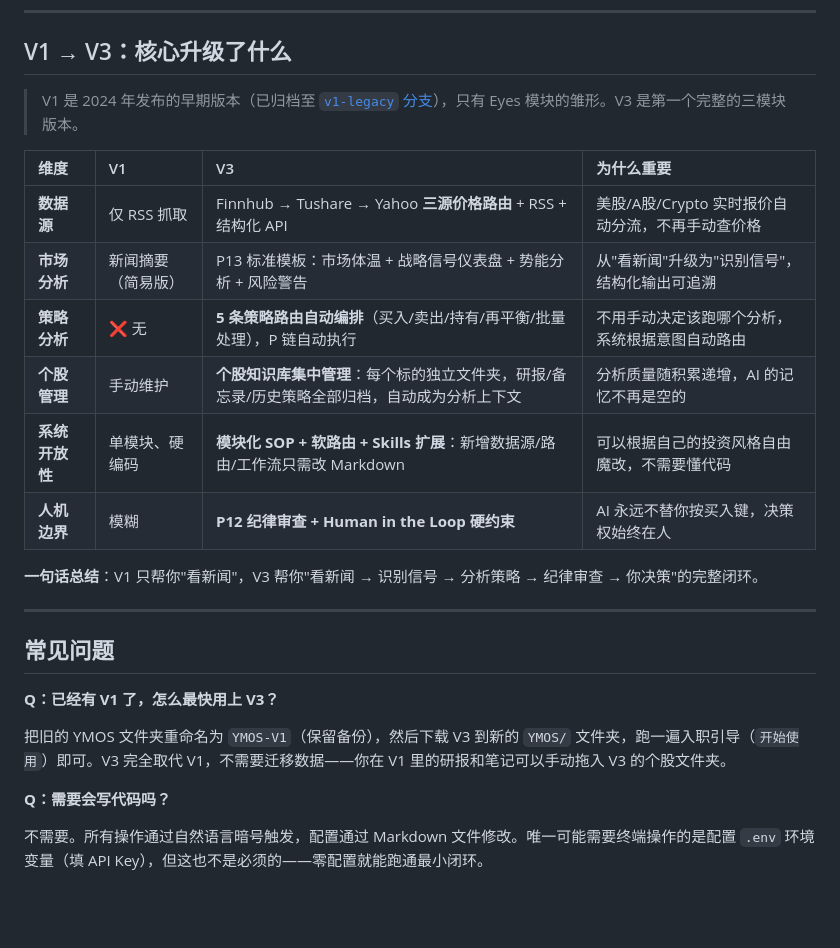
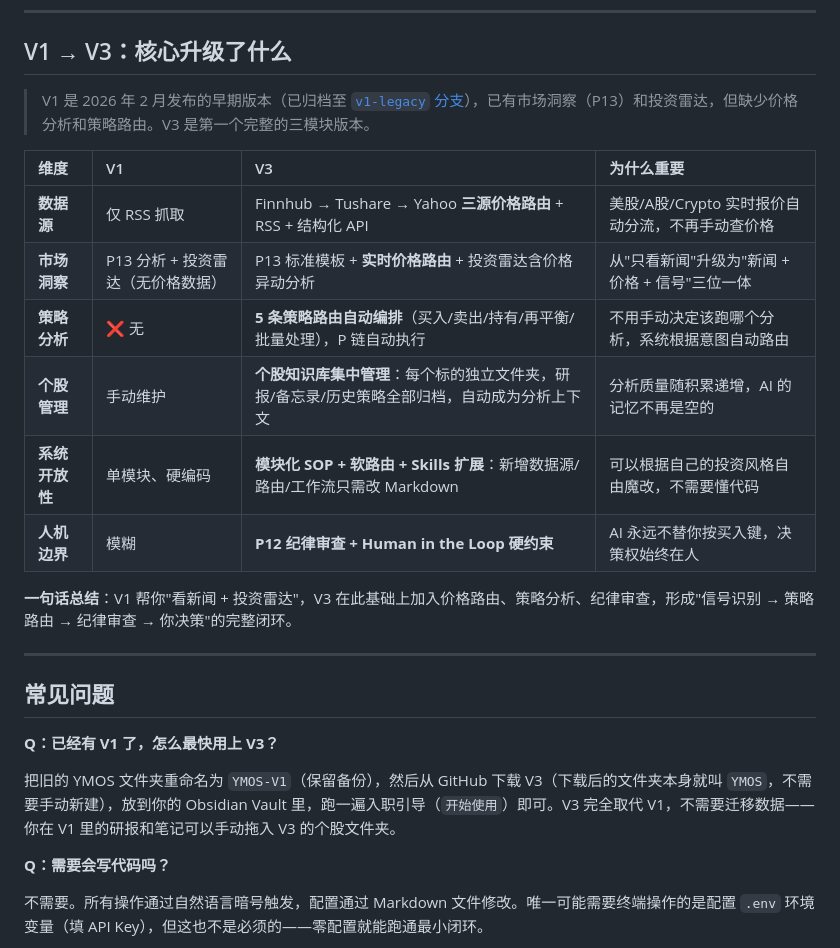
Before and after one commit to leeliu2580-ui/YMOS, a Markdown page: README.md, the part around the change. Rendered like a GitHub page; blank space fills up the shorter version.

Commit message:
Update README
Co-Authored-By: Claude Opus 4.6 <noreply@anthropic.com>

```diff
--- a/README.md
+++ b/README.md
@@ -278,18 +278,18 @@ YMOS 的 SOP 天然兼容 Agent 的外挂能力。当 Agent 有搜索能力，P1
 
 ## V1 → V3：核心升级了什么
 
-> V1 是 2024 年发布的早期版本（已归档至 [`v1-legacy` 分支](https://github.com/Evan-XYZ/YMOS/tree/v1-legacy)），只有 Eyes 模块的雏形。V3 是第一个完整的三模块版本。
+> V1 是 2026 年 2 月发布的早期版本（已归档至 [`v1-legacy` 分支](https://github.com/Evan-XYZ/YMOS/tree/v1-legacy)），已有市场洞察（P13）和投资雷达，但缺少价格分析和策略路由。V3 是第一个完整的三模块版本。
 
 | 维度 | V1 | V3 | 为什么重要 |
 |:---|:---|:---|:---|
 | **数据源** | 仅 RSS 抓取 | Finnhub → Tushare → Yahoo **三源价格路由** + RSS + 结构化 API | 美股/A股/Crypto 实时报价自动分流，不再手动查价格 |
-| **市场分析** | 新闻摘要（简易版） | P13 标准模板：市场体温 + 战略信号仪表盘 + 势能分析 + 风险警告 | 从"看新闻"升级为"识别信号"，结构化输出可追溯 |
+| **市场洞察** | P13 分析 + 投资雷达（无价格数据） | P13 标准模板 + **实时价格路由** + 投资雷达含价格异动分析 | 从"只看新闻"升级为"新闻 + 价格 + 信号"三位一体 |
 | **策略分析** | ❌ 无 | **5 条策略路由自动编排**（买入/卖出/持有/再平衡/批量处理），P 链自动执行 | 不用手动决定该跑哪个分析，系统根据意图自动路由 |
 | **个股管理** | 手动维护 | **个股知识库集中管理**：每个标的独立文件夹，研报/备忘录/历史策略全部归档，自动成为分析上下文 | 分析质量随积累递增，AI 的记忆不再是空的 |
 | **系统开放性** | 单模块、硬编码 | **模块化 SOP + 软路由 + Skills 扩展**：新增数据源/路由/工作流只需改 Markdown | 可以根据自己的投资风格自由魔改，不需要懂代码 |
 | **人机边界** | 模糊 | **P12 纪律审查 + Human in the Loop 硬约束** | AI 永远不替你按买入键，决策权始终在人 |
 
-**一句话总结**：V1 只帮你"看新闻"，V3 帮你"看新闻 → 识别信号 → 分析策略 → 纪律审查 → 你决策"的完整闭环。
+**一句话总结**：V1 帮你"看新闻 + 投资雷达"，V3 在此基础上加入价格路由、策略分析、纪律审查，形成"信号识别 → 策略路由 → 纪律审查 → 你决策"的完整闭环。
 
 ---
 
@@ -297,7 +297,7 @@ YMOS 的 SOP 天然兼容 Agent 的外挂能力。当 Agent 有搜索能力，P1
 
 **Q：已经有 V1 了，怎么最快用上 V3？**
 
-把旧的 YMOS 文件夹重命名为 `YMOS-V1`（保留备份），然后下载 V3 到新的 `YMOS/` 文件夹，跑一遍入职引导（`开始使用`）即可。V3 完全取代 V1，不需要迁移数据——你在 V1 里的研报和笔记可以手动拖入 V3 的个股文件夹。
+把旧的 YMOS 文件夹重命名为 `YMOS-V1`（保留备份），然后从 GitHub 下载 V3（下载后的文件夹本身就叫 `YMOS`，不需要手动新建），放到你的 Obsidian Vault 里，跑一遍入职引导（`开始使用`）即可。V3 完全取代 V1，不需要迁移数据——你在 V1 里的研报和笔记可以手动拖入 V3 的个股文件夹。
 
 **Q：需要会写代码吗？**
 
```
